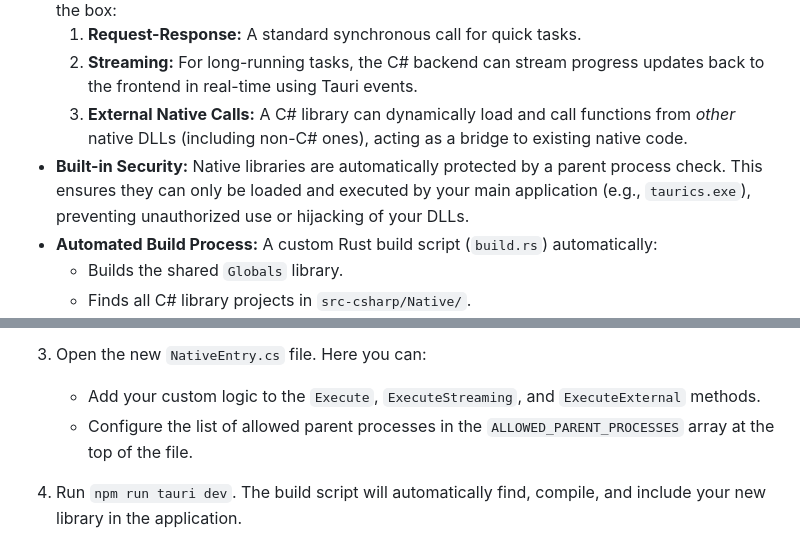
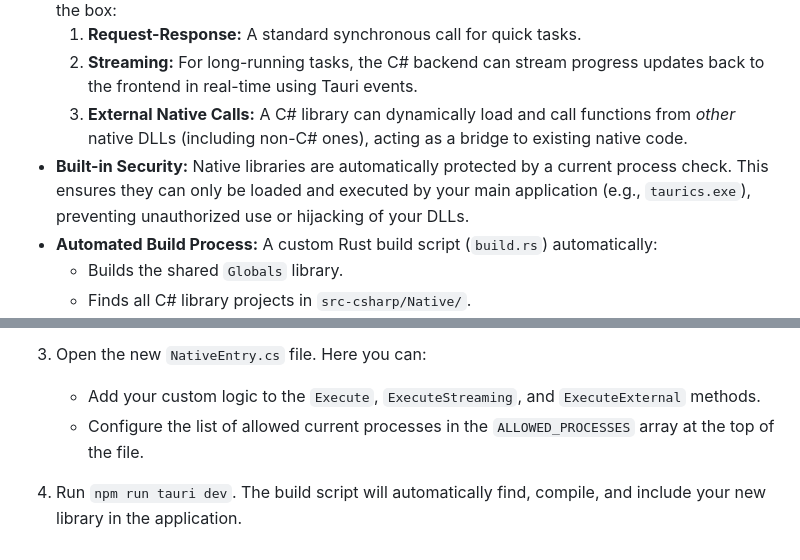
Before and after one commit to exphert/TauriCS, a Markdown page: README.md, 2 parts joined by grey strips. GitHub-like rendering.

```diff
--- a/README.md
+++ b/README.md
@@ -23,7 +23,7 @@ The core of this template is a decoupled architecture that allows for a clean se
     1.  **Request-Response:** A standard synchronous call for quick tasks.
     2.  **Streaming:** For long-running tasks, the C# backend can stream progress updates back to the frontend in real-time using Tauri events.
     3.  **External Native Calls:** A C# library can dynamically load and call functions from *other* native DLLs (including non-C# ones), acting as a bridge to existing native code.
--   **Built-in Security:** Native libraries are automatically protected by a parent process check. This ensures they can only be loaded and executed by your main application (e.g., `taurics.exe`), preventing unauthorized use or hijacking of your DLLs.
+-   **Built-in Security:** Native libraries are automatically protected by a current process check. This ensures they can only be loaded and executed by your main application (e.g., `taurics.exe`), preventing unauthorized use or hijacking of your DLLs.
 -   **Automated Build Process:** A custom Rust build script (`build.rs`) automatically:
     -   Builds the shared `Globals` library.
     -   Finds all C# library projects in `src-csharp/Native/`.
@@ -103,6 +103,6 @@ To add new functionality, you can easily create a new C# native library.
 
 3.  Open the new `NativeEntry.cs` file. Here you can:
     -   Add your custom logic to the `Execute`, `ExecuteStreaming`, and `ExecuteExternal` methods.
-    -   Configure the list of allowed parent processes in the `ALLOWED_PARENT_PROCESSES` array at the top of the file.
+    -   Configure the list of allowed current processes in the `ALLOWED_PROCESSES` array at the top of the file.
 
 4.  Run `npm run tauri dev`. The build script will automatically find, compile, and include your new library in the application.
```
